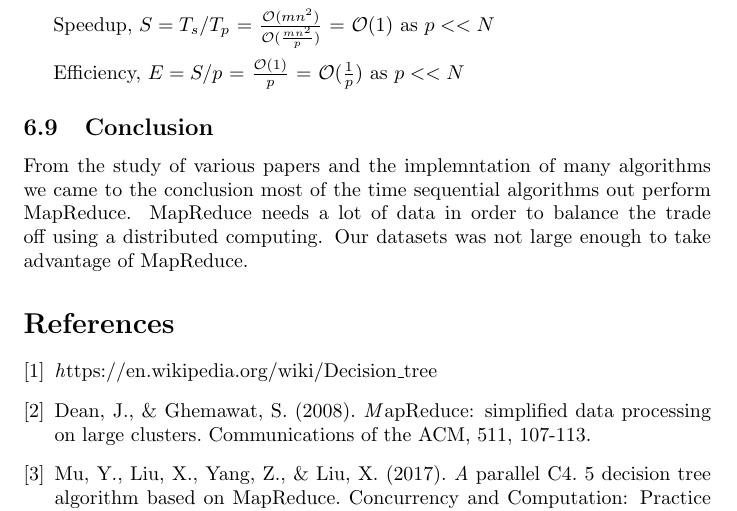
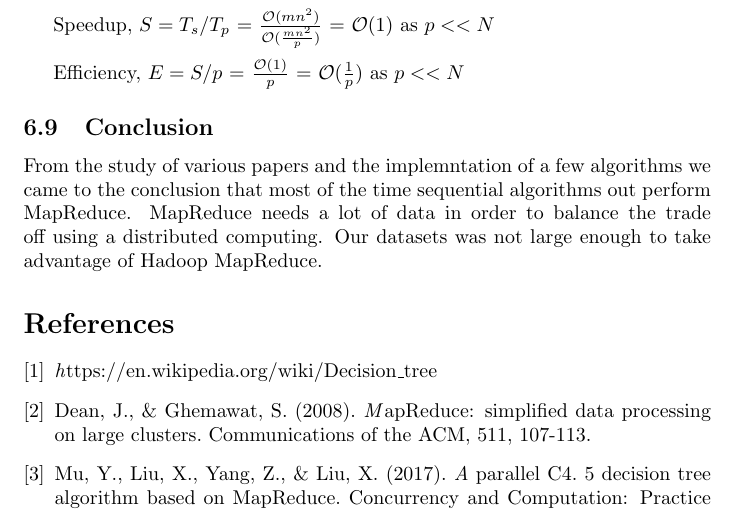
Before and after one commit to fadedreamz/comp_7241_report, a LaTeX document (report.tex): part of page 25 of 26, cut so that both start at the same text. Compiled offline with pdfLaTeX.

Commit message:
fixed typos

```diff
--- a/report.tex
+++ b/report.tex
@@ -855,8 +855,8 @@ We repeat \ref{algo:atred_2} to\ref{algo:atred_5} n times so in the worst case w
 \BlankLine Efficiency, ${E = S/p}$ = $\frac{\mathcal{O}(1)}{p}$ = $\mathcal{O}(\frac{1}{p})$ as $p << N$
 
 \subsection{Conclusion}
-From the study of various papers and the implemntation of many algorithms we came to the conclusion most of the time sequential algorithms out perform MapReduce.
-MapReduce needs a lot of data in order to balance the trade off using a distributed computing. Our datasets was not large enough to take advantage of MapReduce.
+From the study of various papers and the implemntation of a few algorithms we came to the conclusion that most of the time sequential algorithms out perform MapReduce.
+MapReduce needs a lot of data in order to balance the trade off using a distributed computing. Our datasets was not large enough to take advantage of Hadoop MapReduce.
 \begin{thebibliography}{9}
 \bibitem{wikidt}
 \textit https://en.wikipedia.org/wiki/Decision\_tree
```
Also changed, not shown: report.pdf.
